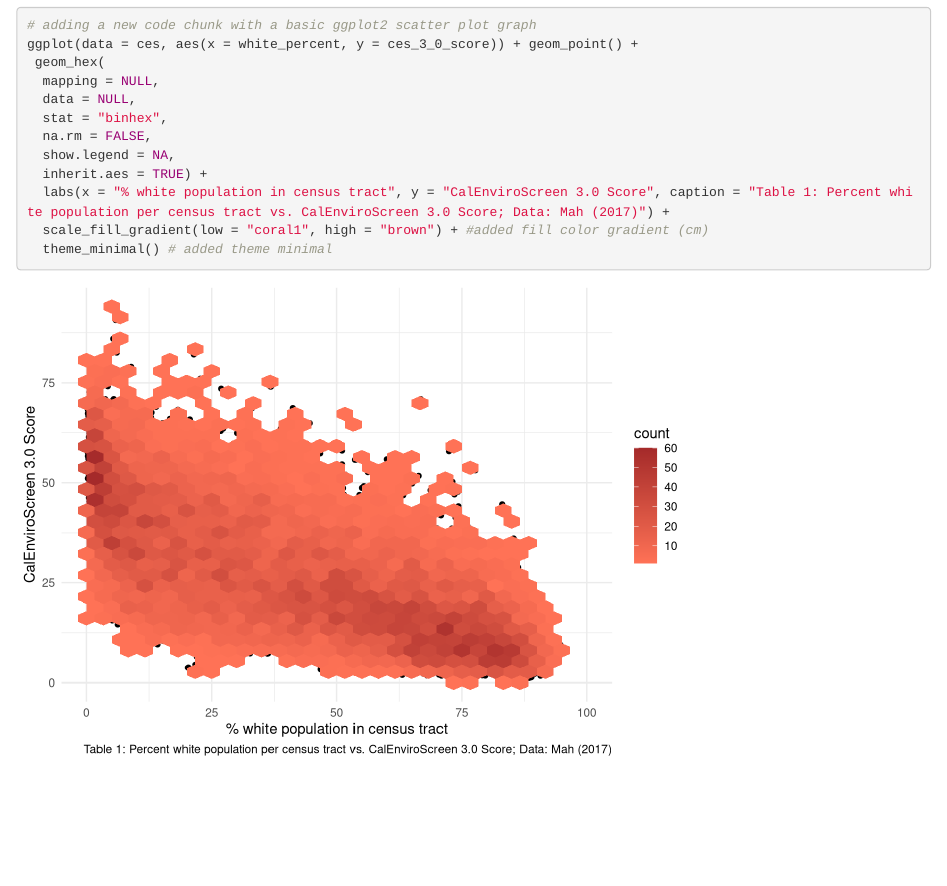
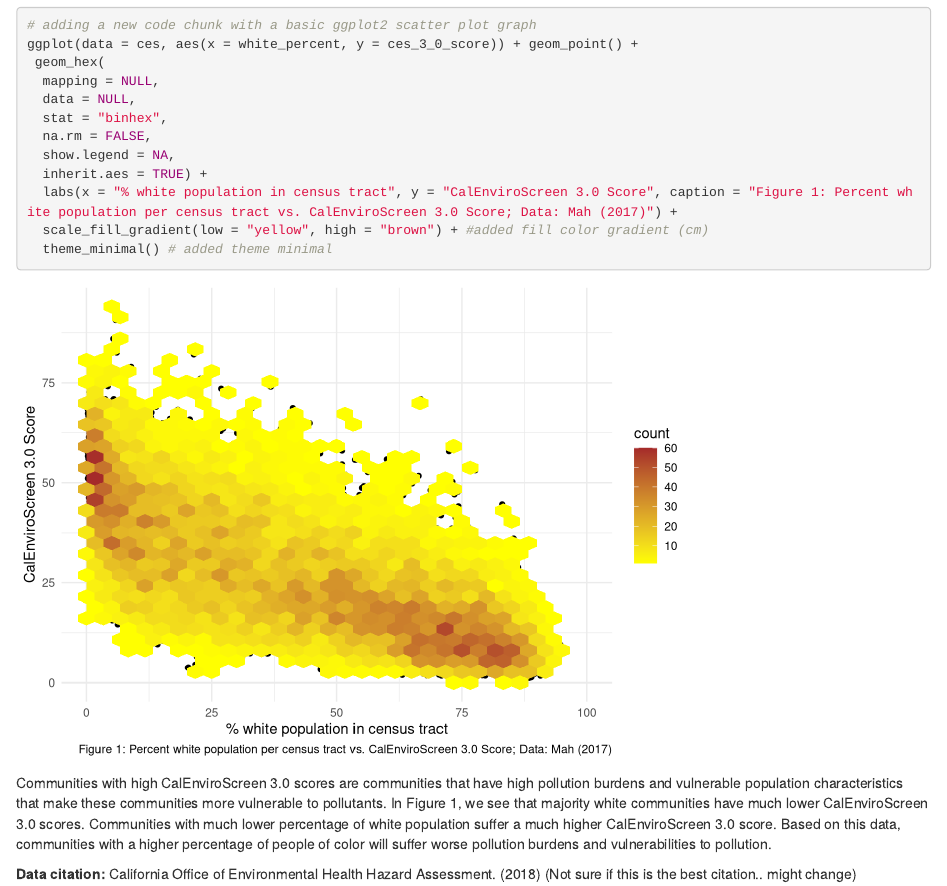
Before and after one commit to camaudras/ejscreen-group-04, an R Markdown document (src/group_04_ca_ej.Rmd): the page in a window 1100 px wide, from 190 px down. Rendered offline with R 4.5, knitr and Pandoc, with nearby package versions; column names are cleaned by a stand-in for the janitor package.

Commit message:
task 2, part F cm

````diff
--- a/src/group_04_ca_ej.Rmd
+++ b/src/group_04_ca_ej.Rmd
@@ -28,7 +28,12 @@ ggplot(data = ces, aes(x = white_percent, y = ces_3_0_score)) + geom_point() +
   na.rm = FALSE,
   show.legend = NA,
   inherit.aes = TRUE) +
-  labs(x = "% white population in census tract", y = "CalEnviroScreen 3.0 Score", caption = "Table 1: Percent white population per census tract vs. CalEnviroScreen 3.0 Score; Data: Mah (2017)") +
-  scale_fill_gradient(low = "coral1", high = "brown") + #added fill color gradient (cm)
+  labs(x = "% white population in census tract", y = "CalEnviroScreen 3.0 Score", caption = "Figure 1: Percent white population per census tract vs. CalEnviroScreen 3.0 Score; Data: Mah (2017)") +
+  scale_fill_gradient(low = "yellow", high = "brown") + #added fill color gradient (cm)
   theme_minimal() # added theme minimal
 ```
+
+Communities with high CalEnviroScreen 3.0 scores are communities that have high pollution burdens and vulnerable population characteristics that make these communities more vulnerable to pollutants. In Figure 1, we see that majority white communities have much lower CalEnviroScreen 3.0 scores. Communities with much lower percentage of white population suffer a much higher CalEnviroScreen 3.0 score. Based on this data, communities with a higher percentage of people of color will suffer worse pollution burdens and vulnerabilities to pollution.
+
+**Data citation:** California Office of Environmental Health Hazard Assessment. (2018)
+(Not sure if this is the best citation.. might change)
````
